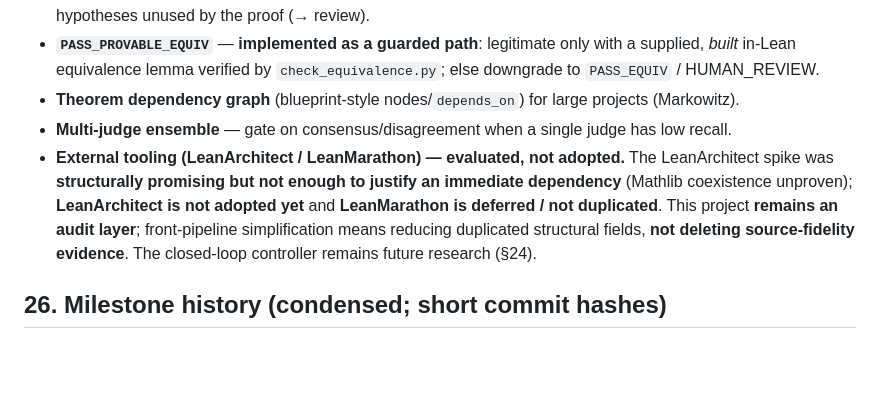
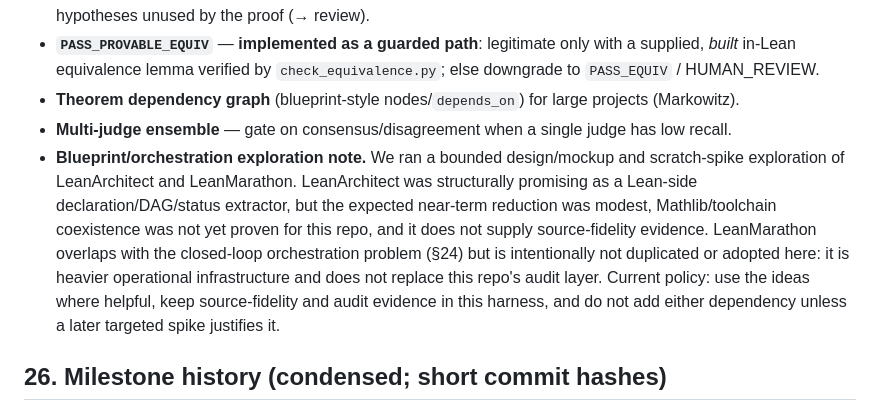
Before and after one commit to chdarcy/audit-first-harness, a Markdown page: PROJECT_CONTEXT.md, the part around the change. Rendered like a GitHub page; blank space fills up the shorter version.

Commit message:
Record deferred blueprint exploration

```diff
--- a/PROJECT_CONTEXT.md
+++ b/PROJECT_CONTEXT.md
@@ -582,12 +582,15 @@ future controller.**
   / HUMAN_REVIEW.
 - **Theorem dependency graph** (blueprint-style nodes/`depends_on`) for large projects (Markowitz).
 - **Multi-judge ensemble** — gate on consensus/disagreement when a single judge has low recall.
-- **External tooling (LeanArchitect / LeanMarathon) — evaluated, not adopted.** The LeanArchitect spike
-  was **structurally promising but not enough to justify an immediate dependency** (Mathlib coexistence
-  unproven); **LeanArchitect is not adopted yet** and **LeanMarathon is deferred / not duplicated**.
-  This project **remains an audit layer**; front-pipeline simplification means reducing duplicated
-  structural fields, **not deleting source-fidelity evidence**. The closed-loop controller remains
-  future research (§24).
+- **Blueprint/orchestration exploration note.** We ran a bounded design/mockup and scratch-spike
+  exploration of LeanArchitect and LeanMarathon. LeanArchitect was structurally promising as a
+  Lean-side declaration/DAG/status extractor, but the expected near-term reduction was modest,
+  Mathlib/toolchain coexistence was not yet proven for this repo, and it does not supply
+  source-fidelity evidence. LeanMarathon overlaps with the closed-loop orchestration problem (§24) but
+  is intentionally not duplicated or adopted here: it is heavier operational infrastructure and does
+  not replace this repo's audit layer. Current policy: use the ideas where helpful, keep
+  source-fidelity and audit evidence in this harness, and do not add either dependency unless a later
+  targeted spike justifies it.
 
 ## 26. Milestone history (condensed; short commit hashes)
 
```
